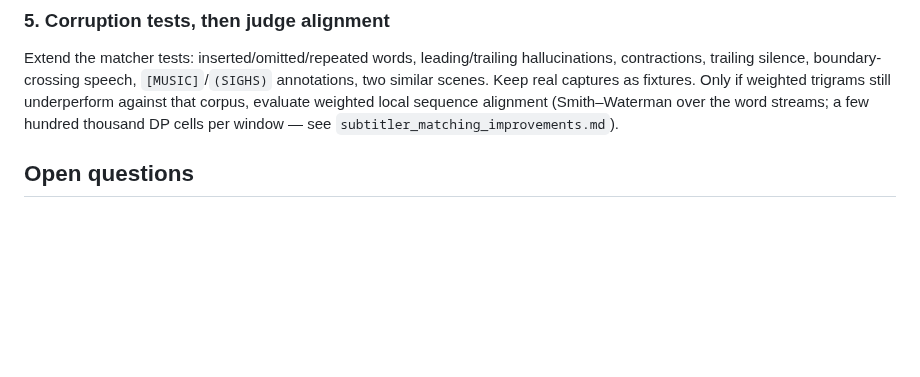
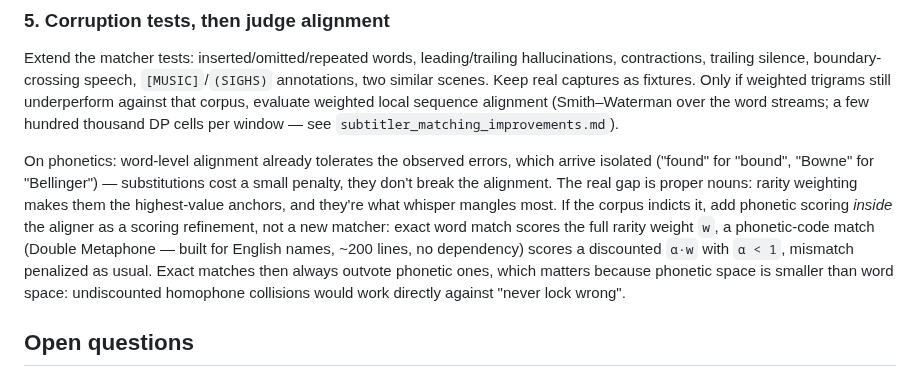
Before and after one commit to farre/subtitler, a Markdown page: docs/sync-matching.md, the part around the change. Rendered like a GitHub page; blank space fills up the shorter version.

Commit message:
Record the phonetic-scoring option for the sync aligner

```diff
--- a/docs/sync-matching.md
+++ b/docs/sync-matching.md
@@ -139,6 +139,19 @@ evaluate weighted local sequence alignment (Smith–Waterman over the word
 streams; a few hundred thousand DP cells per window — see
 `subtitler_matching_improvements.md`).
 
+On phonetics: word-level alignment already tolerates the observed errors,
+which arrive isolated ("found" for "bound", "Bowne" for "Bellinger") —
+substitutions cost a small penalty, they don't break the alignment. The
+real gap is proper nouns: rarity weighting makes them the highest-value
+anchors, and they're what whisper mangles most. If the corpus indicts it,
+add phonetic scoring *inside* the aligner as a scoring refinement, not a
+new matcher: exact word match scores the full rarity weight `w`, a
+phonetic-code match (Double Metaphone — built for English names, ~200
+lines, no dependency) scores a discounted `α·w` with `α < 1`, mismatch
+penalized as usual. Exact matches then always outvote phonetic ones, which
+matters because phonetic space is smaller than word space: undiscounted
+homophone collisions would work directly against "never lock wrong".
+
 ## Open questions
 
 - **Session policy for sparse scenes.** Even a perfect matcher can't lock
```
